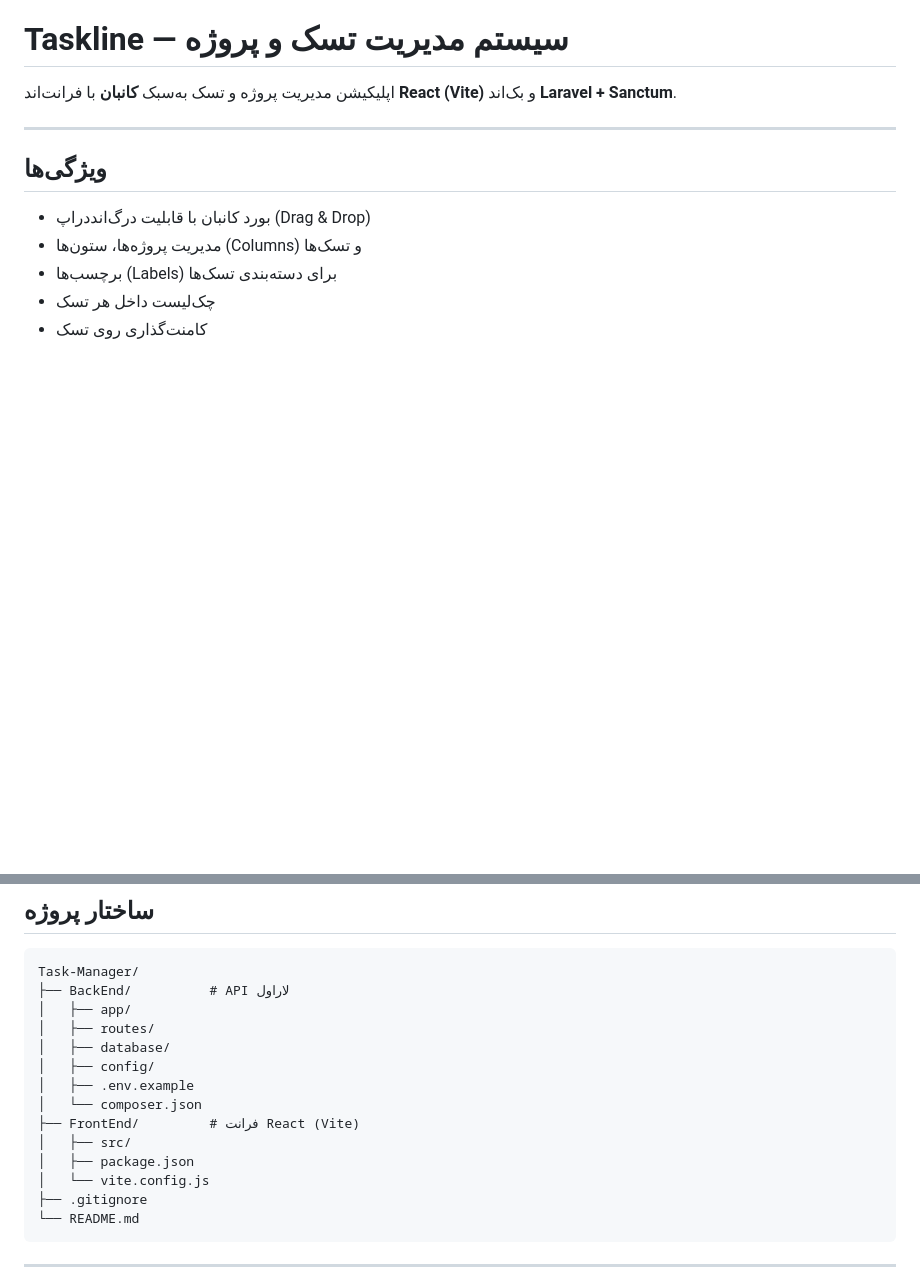
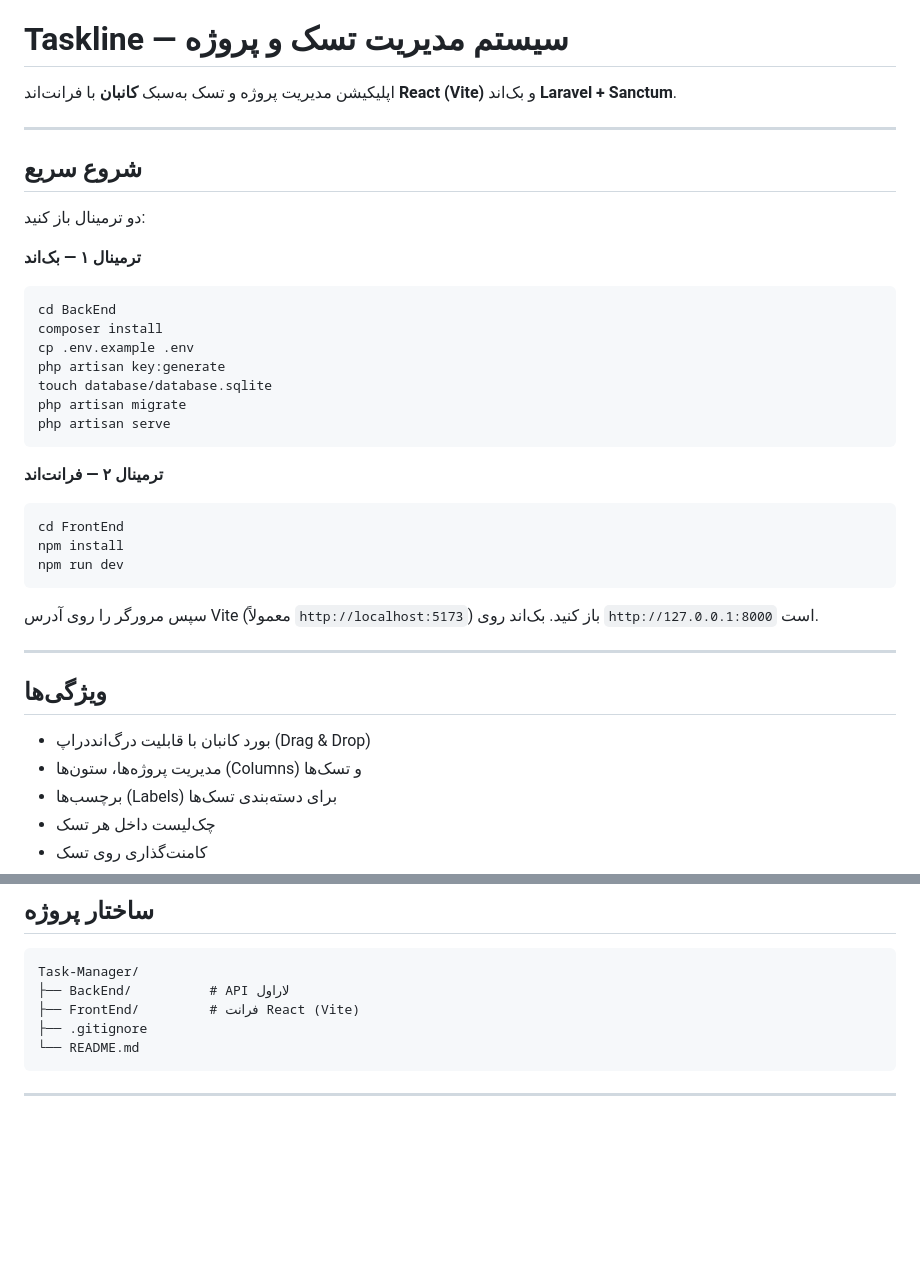
Before and after one commit to Fereshteh-Elyasi/Task-Manager, a Markdown page: README.md, 2 parts joined by grey strips. Rendered like a GitHub page; blank space fills up the shorter version.

````diff
--- a/README.md
+++ b/README.md
@@ -1,6 +1,34 @@
 # Taskline — سیستم مدیریت تسک و پروژه
 
 اپلیکیشن مدیریت پروژه و تسک به‌سبک **کانبان** با فرانت‌اند **React (Vite)** و بک‌اند **Laravel + Sanctum**.
+
+---
+
+## شروع سریع
+
+دو ترمینال باز کنید:
+
+**ترمینال ۱ — بک‌اند**
+
+```bash
+cd BackEnd
+composer install
+cp .env.example .env
+php artisan key:generate
+touch database/database.sqlite
+php artisan migrate
+php artisan serve
+```
+
+**ترمینال ۲ — فرانت‌اند**
+
+```bash
+cd FrontEnd
+npm install
+npm run dev
+```
+
+سپس مرورگر را روی آدرس Vite (معمولاً `http://localhost:5173`) باز کنید. بک‌اند روی `http://127.0.0.1:8000` است.
 
 ---
 
@@ -25,16 +53,7 @@
 ```text
 Task-Manager/
 ├── BackEnd/          # API لاراول
-│   ├── app/
-│   ├── routes/
-│   ├── database/
-│   ├── config/
-│   ├── .env.example
-│   └── composer.json
 ├── FrontEnd/         # فرانت React (Vite)
-│   ├── src/
-│   ├── package.json
-│   └── vite.config.js
 ├── .gitignore
 └── README.md
 ```
````
Also changed, not shown: other parts of README.md (+17 -86 lines).
